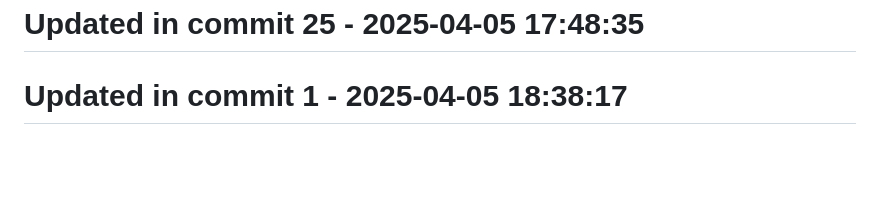
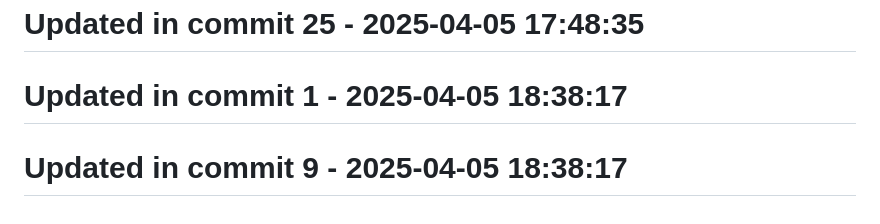
Before and after one commit to llamasearchai/llamascrapes3, a Markdown page: README.md, the part around the change. Drawn GitHub-style; blank space fills up the shorter version.

Commit message:
fix: Correct issue in README.md

```diff
--- a/README.md
+++ b/README.md
@@ -195,3 +195,5 @@ Licensed under the MIT License - see the [LICENSE](LICENSE) file for details.
 # Updated in commit 25 - 2025-04-05 17:48:35
 
 # Updated in commit 1 - 2025-04-05 18:38:17
+
+# Updated in commit 9 - 2025-04-05 18:38:17
```
